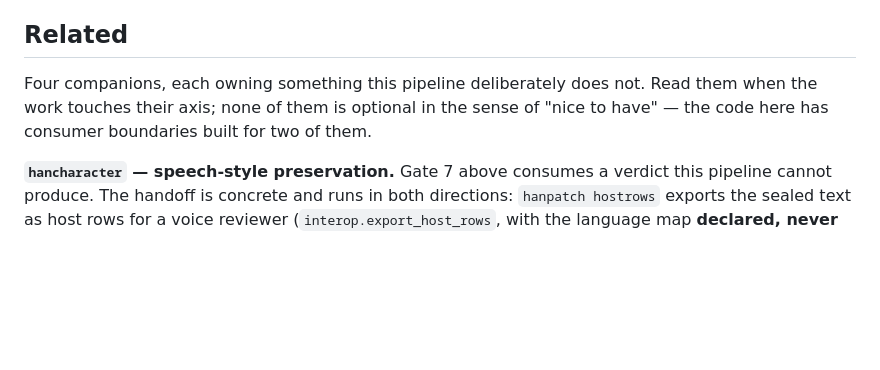
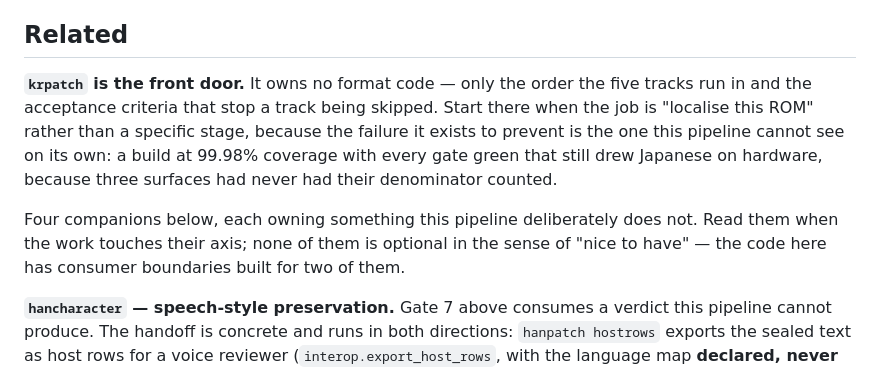
Before and after one commit to yazzang-homelab/hanpatch, a Markdown page: skills/hanpatch/SKILL.md, the part around the change. Drawn GitHub-style; blank space fills up the shorter version.

Commit message:
docs(skill): name krpatch as the front door
Related now says which skill to start from when the request is 'localise this
ROM' rather than a named stage. This pipeline cannot detect the failure krpatch
exists for - a build at 99.98% coverage with every gate green that still drew
Japanese on hardware, because three surfaces had never had their denominator
counted - so pointing at the umbrella is the only way a reader arriving here
learns that gate-green is not the same as complete.

```diff
--- a/skills/hanpatch/SKILL.md
+++ b/skills/hanpatch/SKILL.md
@@ -650,9 +650,16 @@ than pretending to advise.
 
 ## Related
 
-Four companions, each owning something this pipeline deliberately does not. Read
-them when the work touches their axis; none of them is optional in the sense of
-"nice to have" — the code here has consumer boundaries built for two of them.
+**`krpatch` is the front door.** It owns no format code — only the order the five
+tracks run in and the acceptance criteria that stop a track being skipped. Start
+there when the job is "localise this ROM" rather than a specific stage, because
+the failure it exists to prevent is the one this pipeline cannot see on its own: a
+build at 99.98% coverage with every gate green that still drew Japanese on
+hardware, because three surfaces had never had their denominator counted.
+
+Four companions below, each owning something this pipeline deliberately does not.
+Read them when the work touches their axis; none of them is optional in the sense
+of "nice to have" — the code here has consumer boundaries built for two of them.
 
 **`hancharacter` — speech-style preservation.** Gate 7 above consumes a verdict
 this pipeline cannot produce. The handoff is concrete and runs in both directions:
```
